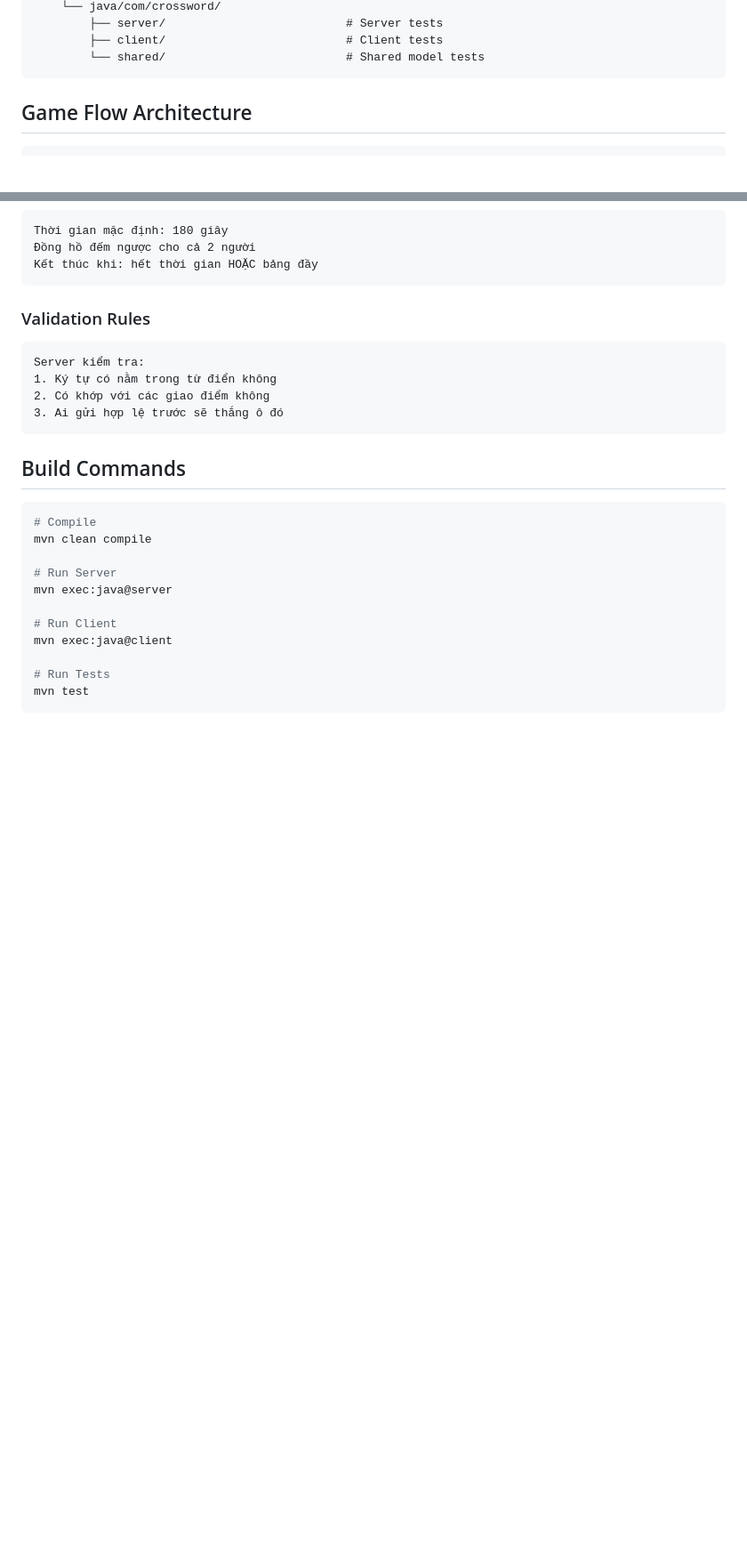
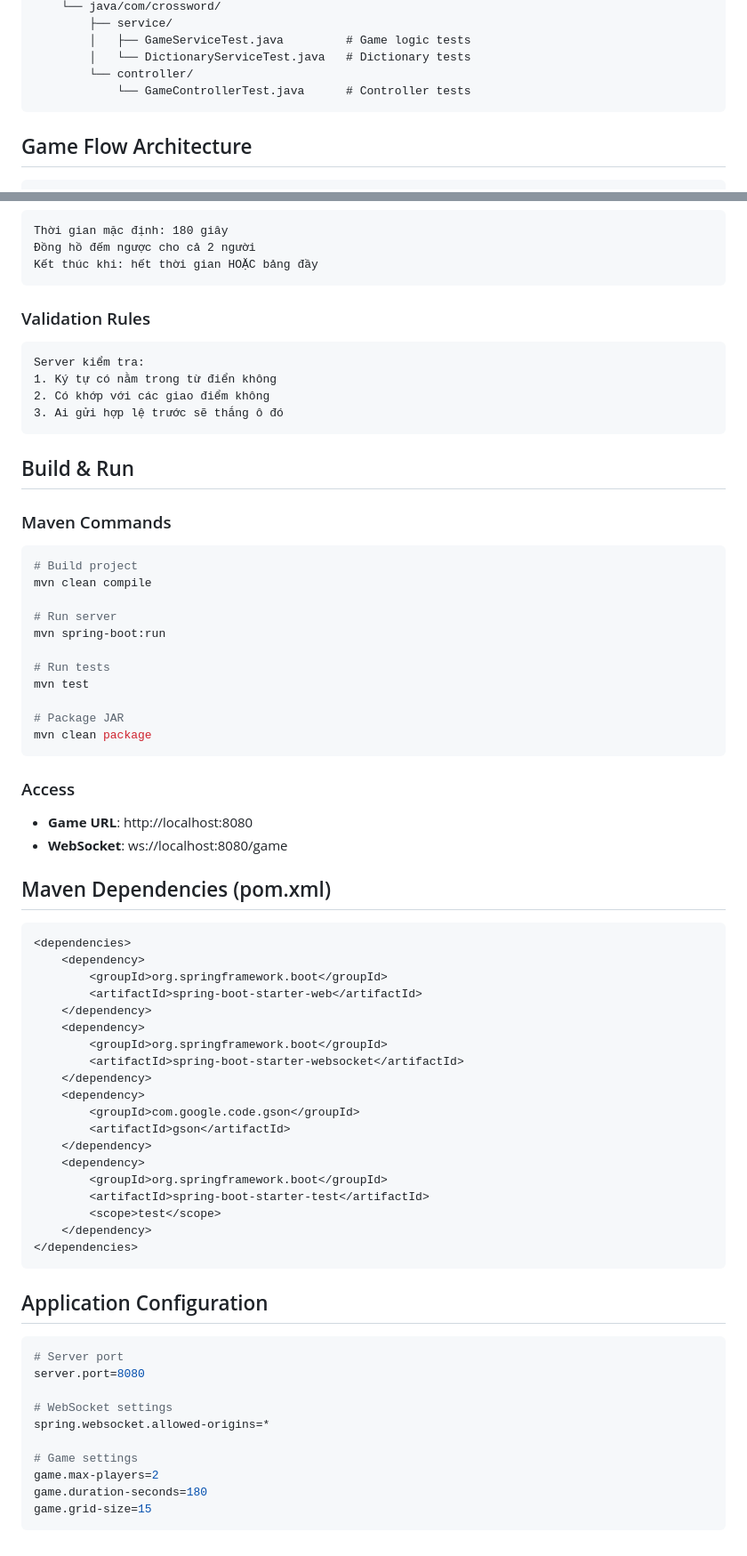
Before and after one commit to tvanle/BTL-LTM, a Markdown page: Claude.md, 2 parts joined by grey strips. Shown at 89% size. Rendered like a GitHub page; blank space fills up the shorter version.

Commit message:
Claude update

````diff
--- a/Claude.md
+++ b/Claude.md
@@ -89,7 +68,9 @@ src/
     └── java/com/crossword/
-        ├── server/                          # Server tests
-        ├── client/                          # Client tests
-        └── shared/                          # Shared model tests
+        ├── service/
+        │   ├── GameServiceTest.java         # Game logic tests
+        │   └── DictionaryServiceTest.java   # Dictionary tests
+        └── controller/
+            └── GameControllerTest.java      # Controller tests
 ```
 
 ## Game Flow Architecture
@@ -163,18 +146,62 @@ Server kiểm tra:
 3. Ai gửi hợp lệ trước sẽ thắng ô đó
 ```
 
-## Build Commands
+## Build & Run
 
+### Maven Commands
 ```bash
-# Compile
+# Build project
 mvn clean compile
 
-# Run Server
-mvn exec:java@server
+# Run server
+mvn spring-boot:run
 
-# Run Client
-mvn exec:java@client
+# Run tests
+mvn test
 
-# Run Tests
-mvn test
+# Package JAR
+mvn clean package
 ```
+
+### Access
+- **Game URL**: http://localhost:8080
+- **WebSocket**: ws://localhost:8080/game
+
+## Maven Dependencies (pom.xml)
+
+```xml
+<dependencies>
+    <dependency>
+        <groupId>org.springframework.boot</groupId>
+        <artifactId>spring-boot-starter-web</artifactId>
+    </dependency>
+    <dependency>
+        <groupId>org.springframework.boot</groupId>
+        <artifactId>spring-boot-starter-websocket</artifactId>
+    </dependency>
+    <dependency>
+        <groupId>com.google.code.gson</groupId>
+        <artifactId>gson</artifactId>
+    </dependency>
+    <dependency>
+        <groupId>org.springframework.boot</groupId>
+        <artifactId>spring-boot-starter-test</artifactId>
+        <scope>test</scope>
+    </dependency>
+</dependencies>
+```
+
+## Application Configuration
+
+```properties
+# Server port
+server.port=8080
+
+# WebSocket settings
+spring.websocket.allowed-origins=*
+
+# Game settings
+game.max-players=2
+game.duration-seconds=180
+game.grid-size=15
+```
````
Also changed, not shown: other parts of Claude.md (+69 -88 lines).
